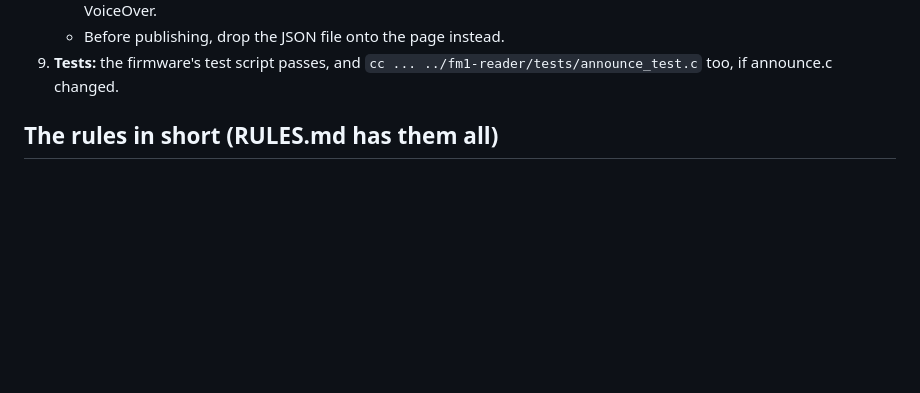
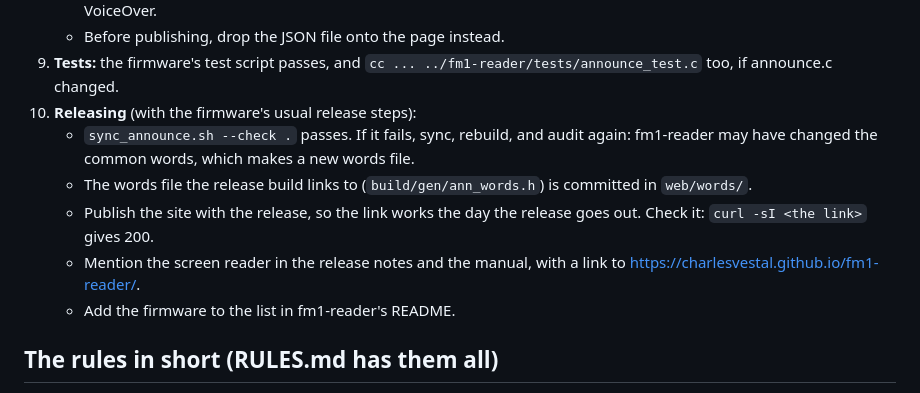
Before and after one commit to charlesvestal/fm1-reader, a Markdown page: skill/fm1-screen-reader/SKILL.md, the part around the change. GitHub-like rendering; blank space fills up the shorter version.

Commit message:
Skill: releasing (sync check, the words file committed and published with the release, the README list)
Co-Authored-By: Claude Opus 5.5 (1M context) <noreply@anthropic.com>
Claude-Session: https://claude.ai/code/session_01MyXS15o9FywhFS4dLA7BQq

```diff
--- a/skill/fm1-screen-reader/SKILL.md
+++ b/skill/fm1-screen-reader/SKILL.md
@@ -72,6 +72,15 @@ Use a task list. Don't skip the audit or the device check.
    - Before publishing, drop the JSON file onto the page instead.
 9. **Tests:** the firmware's test script passes, and `cc ... ../fm1-reader/tests/announce_test.c` too, if
    announce.c changed.
+10. **Releasing** (with the firmware's usual release steps):
+    - `sync_announce.sh --check .` passes. If it fails, sync, rebuild, and audit again: fm1-reader may have
+      changed the common words, which makes a new words file.
+    - The words file the release build links to (`build/gen/ann_words.h`) is committed in `web/words/`.
+    - Publish the site with the release, so the link works the day the release goes out. Check it:
+      `curl -sI <the link>` gives 200.
+    - Mention the screen reader in the release notes and the manual, with a link to
+      https://charlesvestal.github.io/fm1-reader/.
+    - Add the firmware to the list in fm1-reader's README.
 
 ## The rules in short (RULES.md has them all)
 
```
